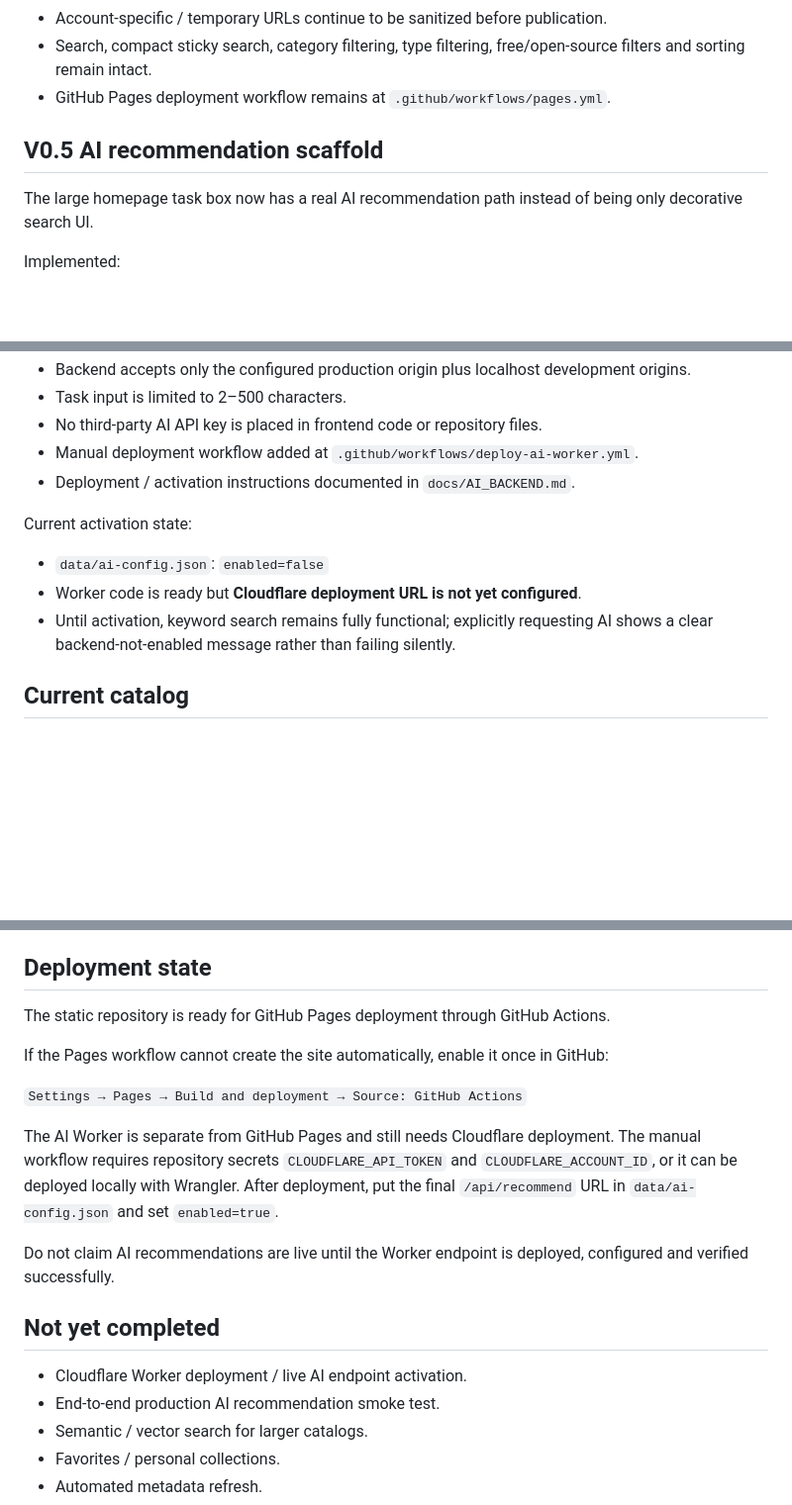
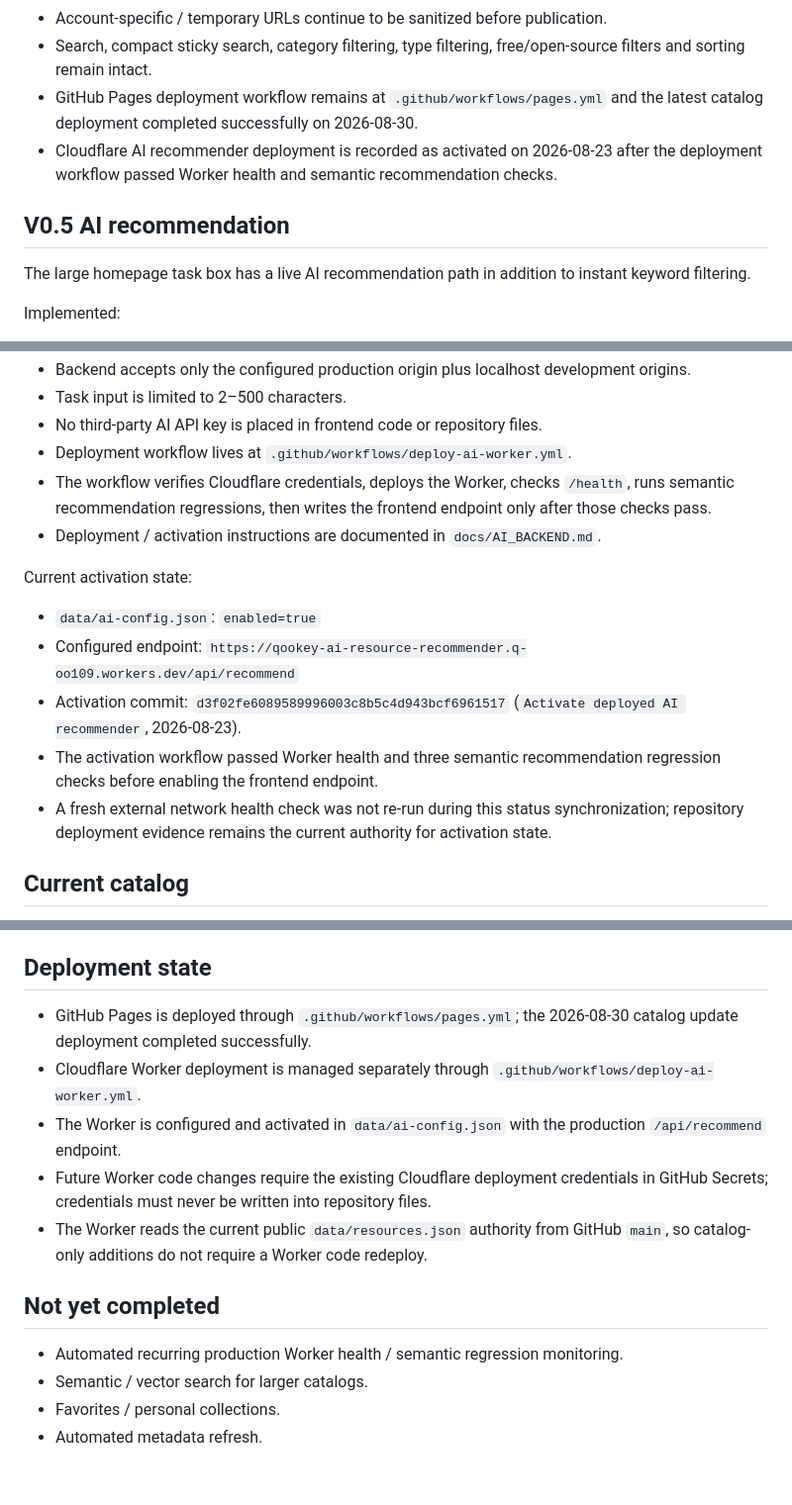
Before and after one commit to qookey109-pixel/ai-resource-hub, a Markdown page: PROJECT_STATUS.md, 3 parts joined by grey strips. Shown at 99% size. Rendered like a GitHub page; blank space fills up the shorter version.

Commit message:
docs: sync live AI recommender status

```diff
--- a/PROJECT_STATUS.md
+++ b/PROJECT_STATUS.md
@@ -47,11 +47,12 @@ Status date: 2026-08-30 (Asia/Taipei)
 - If an external resource icon cannot load, the frontend automatically falls back to the existing category icon so cards never render as broken images.
 - Account-specific / temporary URLs continue to be sanitized before publication.
 - Search, compact sticky search, category filtering, type filtering, free/open-source filters and sorting remain intact.
-- GitHub Pages deployment workflow remains at `.github/workflows/pages.yml`.
+- GitHub Pages deployment workflow remains at `.github/workflows/pages.yml` and the latest catalog deployment completed successfully on 2026-08-30.
+- Cloudflare AI recommender deployment is recorded as activated on 2026-08-23 after the deployment workflow passed Worker health and semantic recommendation checks.
 
-## V0.5 AI recommendation scaffold
+## V0.5 AI recommendation
 
-The large homepage task box now has a real AI recommendation path instead of being only decorative search UI.
+The large homepage task box has a live AI recommendation path in addition to instant keyword filtering.
 
 Implemented:
 
@@ -68,14 +69,17 @@ Implemented:
 - Backend accepts only the configured production origin plus localhost development origins.
 - Task input is limited to 2–500 characters.
 - No third-party AI API key is placed in frontend code or repository files.
-- Manual deployment workflow added at `.github/workflows/deploy-ai-worker.yml`.
-- Deployment / activation instructions documented in `docs/AI_BACKEND.md`.
+- Deployment workflow lives at `.github/workflows/deploy-ai-worker.yml`.
+- The workflow verifies Cloudflare credentials, deploys the Worker, checks `/health`, runs semantic recommendation regressions, then writes the frontend endpoint only after those checks pass.
+- Deployment / activation instructions are documented in `docs/AI_BACKEND.md`.
 
 Current activation state:
 
-- `data/ai-config.json`: `enabled=false`
-- Worker code is ready but **Cloudflare deployment URL is not yet configured**.
-- Until activation, keyword search remains fully functional; explicitly requesting AI shows a clear backend-not-enabled message rather than failing silently.
+- `data/ai-config.json`: `enabled=true`
+- Configured endpoint: `https://qookey-ai-resource-recommender.q-oo109.workers.dev/api/recommend`
+- Activation commit: `d3f02fe6089589996003c8b5c4d943bcf6961517` (`Activate deployed AI recommender`, 2026-08-23).
+- The activation workflow passed Worker health and three semantic recommendation regression checks before enabling the frontend endpoint.
+- A fresh external network health check was not re-run during this status synchronization; repository deployment evidence remains the current authority for activation state.
 
 ## Current catalog
 
@@ -94,20 +98,15 @@ Current activation state:
 
 ## Deployment state
 
-The static repository is ready for GitHub Pages deployment through GitHub Actions.
-
-If the Pages workflow cannot create the site automatically, enable it once in GitHub:
-
-`Settings → Pages → Build and deployment → Source: GitHub Actions`
-
-The AI Worker is separate from GitHub Pages and still needs Cloudflare deployment. The manual workflow requires repository secrets `CLOUDFLARE_API_TOKEN` and `CLOUDFLARE_ACCOUNT_ID`, or it can be deployed locally with Wrangler. After deployment, put the final `/api/recommend` URL in `data/ai-config.json` and set `enabled=true`.
-
-Do not claim AI recommendations are live until the Worker endpoint is deployed, configured and verified successfully.
+- GitHub Pages is deployed through `.github/workflows/pages.yml`; the 2026-08-30 catalog update deployment completed successfully.
+- Cloudflare Worker deployment is managed separately through `.github/workflows/deploy-ai-worker.yml`.
+- The Worker is configured and activated in `data/ai-config.json` with the production `/api/recommend` endpoint.
+- Future Worker code changes require the existing Cloudflare deployment credentials in GitHub Secrets; credentials must never be written into repository files.
+- The Worker reads the current public `data/resources.json` authority from GitHub `main`, so catalog-only additions do not require a Worker code redeploy.
 
 ## Not yet completed
 
-- Cloudflare Worker deployment / live AI endpoint activation.
-- End-to-end production AI recommendation smoke test.
+- Automated recurring production Worker health / semantic regression monitoring.
 - Semantic / vector search for larger catalogs.
 - Favorites / personal collections.
 - Automated metadata refresh.
```
Also changed, not shown: other parts of PROJECT_STATUS.md (+2 -2 lines).
